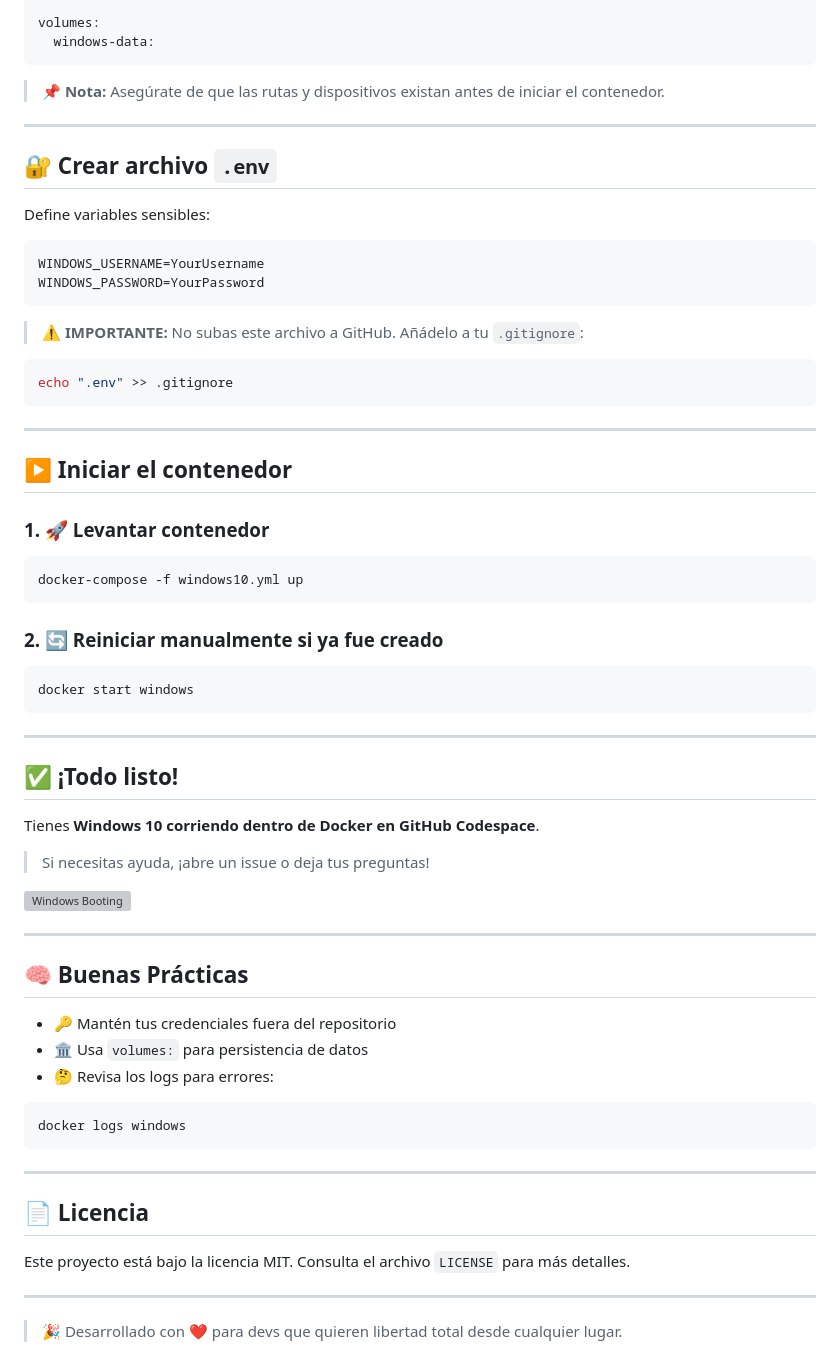
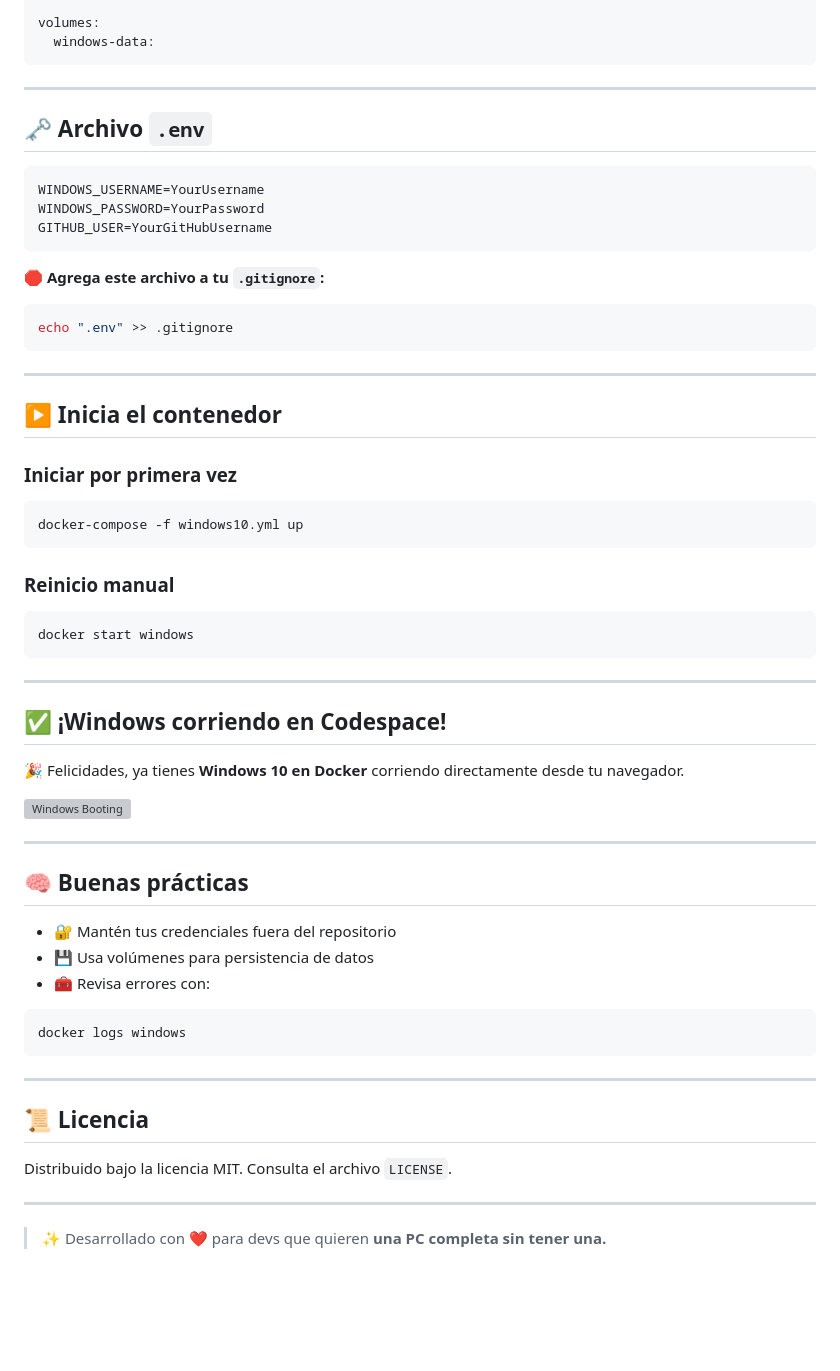
Before and after one commit to jephersonRD/PC-Free, a Markdown page: README.md, the part around the change printed below. GitHub-like rendering; blank space fills up the shorter version; grey boxes are pictures that could not be loaded.

````diff
--- a/README.md
+++ b/README.md
@@ -130,20 +119,17 @@ volumes:
   windows-data:
 ```
 
-> 📌 **Nota:** Asegúrate de que las rutas y dispositivos existan antes de iniciar el contenedor.
-
 ---
 
-## 🔐 Crear archivo `.env`
-
-Define variables sensibles:
+## 🗝️ Archivo `.env`
 
 ```ini
 WINDOWS_USERNAME=YourUsername
 WINDOWS_PASSWORD=YourPassword
+GITHUB_USER=YourGitHubUsername
 ```
 
-> ⚠️ **IMPORTANTE:** No subas este archivo a GitHub. Añádelo a tu `.gitignore`:
+🛑 **Agrega este archivo a tu `.gitignore`:**
 
 ```bash
 echo ".env" >> .gitignore
@@ -151,15 +137,15 @@ echo ".env" >> .gitignore
 
 ---
 
-## ▶️ Iniciar el contenedor
+## ▶️ Inicia el contenedor
 
-### 1. 🚀 Levantar contenedor
+### Iniciar por primera vez
 
 ```bash
 docker-compose -f windows10.yml up
 ```
 
-### 2. 🔄 Reiniciar manualmente si ya fue creado
+### Reinicio manual
 
 ```bash
 docker start windows
@@ -167,21 +153,19 @@ docker start windows
 
 ---
 
-## ✅ ¡Todo listo!
+## ✅ ¡Windows corriendo en Codespace!
 
-Tienes **Windows 10 corriendo dentro de Docker en GitHub Codespace**.
-
-> Si necesitas ayuda, ¡abre un issue o deja tus preguntas!
+🎉 Felicidades, ya tienes **Windows 10 en Docker** corriendo directamente desde tu navegador.
 
 ![Windows Booting](https://media.giphy.com/media/JIX9t2j0ZTN9S/giphy.gif)
 
 ---
 
-## 🧠 Buenas Prácticas
+## 🧠 Buenas prácticas
 
-* 🔑 Mantén tus credenciales fuera del repositorio
-* 🏛️ Usa `volumes:` para persistencia de datos
-* 🤔 Revisa los logs para errores:
+- 🔐 Mantén tus credenciales fuera del repositorio
+- 💾 Usa volúmenes para persistencia de datos
+- 🧰 Revisa errores con:
 
 ```bash
 docker logs windows
@@ -189,10 +173,10 @@ docker logs windows
 
 ---
 
-## 📄 Licencia
+## 📜 Licencia
 
-Este proyecto está bajo la licencia MIT. Consulta el archivo `LICENSE` para más detalles.
+Distribuido bajo la licencia MIT. Consulta el archivo `LICENSE`.
 
 ---
 
-> 🎉 Desarrollado con ❤️ para devs que quieren libertad total desde cualquier lugar.
+> ✨ Desarrollado con ❤️ para devs que quieren **una PC completa sin tener una.**
````
Also changed, not shown: other parts of README.md (+30 -41 lines).
